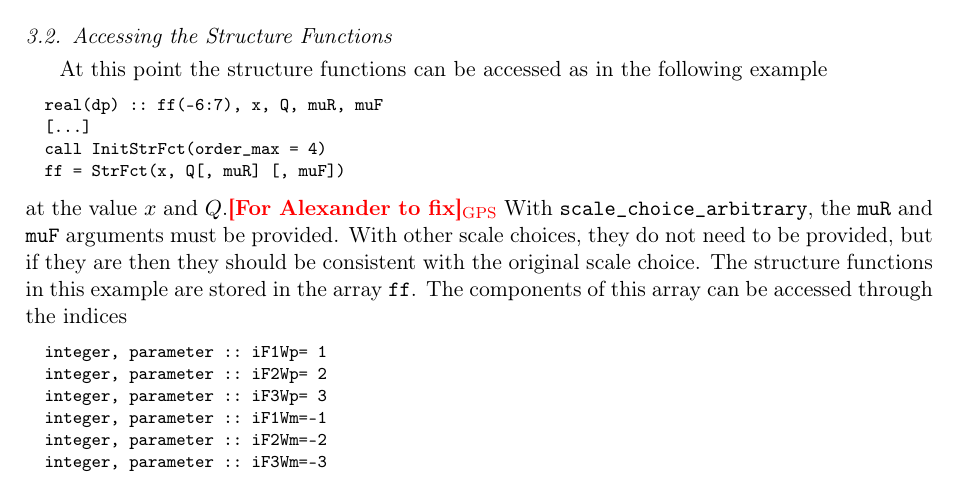
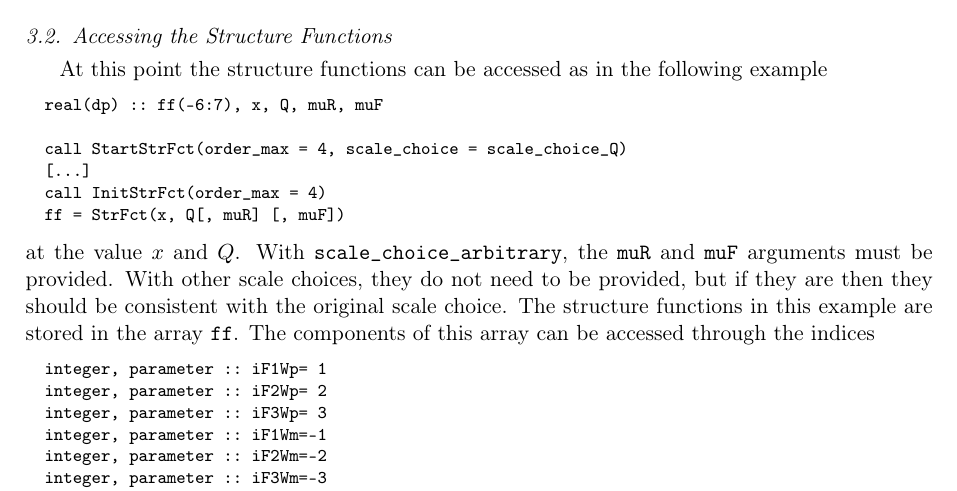
Before and after one commit to hoppet-code/hoppet, a LaTeX paper (doc/HOPPET-v1.3-release.tex, which reads doc/qed-and-structure-functions.tex): part of page 8 of 12, cut so that both start at the same text. Compiled offline with pdfLaTeX.

Commit message:
Added StartStrFct to example in TeX

```diff
--- a/doc/qed-and-structure-functions.tex
+++ b/doc/qed-and-structure-functions.tex
@@ -682,11 +682,13 @@ order are required for the underlying calculations.
 At this point the structure functions can be accessed as in the following example
 \begin{lstlisting}
   real(dp) :: ff(-6:7), x, Q, muR, muF
+
+  call StartStrFct(order_max = 4, scale_choice = scale_choice_Q)
   [...]
   call InitStrFct(order_max = 4)
   ff = StrFct(x, Q[, muR] [, muF])
 \end{lstlisting}
-at the value $x$ and $Q$.\gps{For Alexander to fix}
+at the value $x$ and $Q$.
 %\gps{Added explicit scale choice arg in init}\ak{Not sure I understand, that's not the signature of the routine}
 %
 With \ttt{scale\_choice\_arbitrary}, the \ttt{muR} and \ttt{muF}
```
